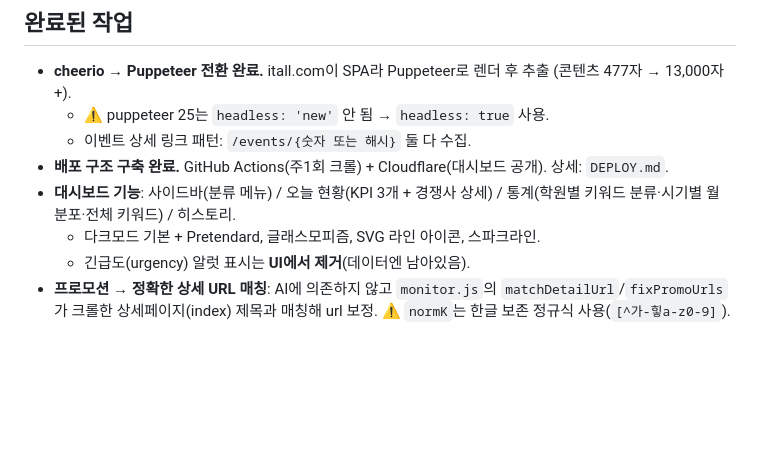
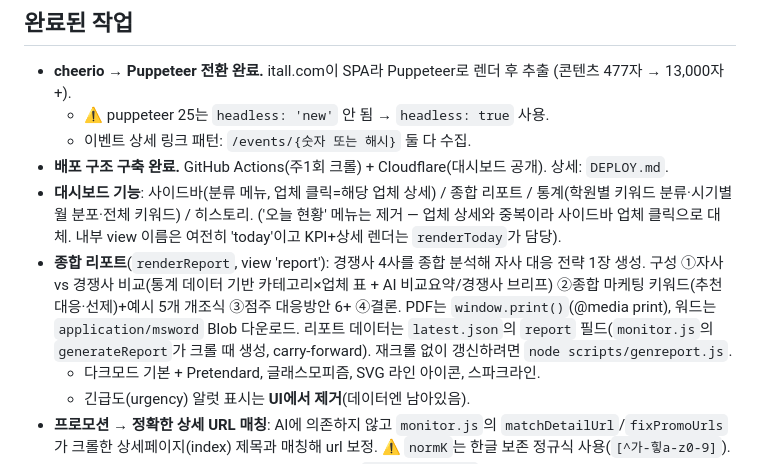
Before and after one commit to chj927il-arch/competitor-dashboard, a Markdown page: CLAUDE.md, the part around the change. GitHub-like rendering; blank space fills up the shorter version.

Commit message:
문서: 종합 리포트/메뉴 구조 변경 반영

```diff
--- a/CLAUDE.md
+++ b/CLAUDE.md
@@ -36,7 +36,8 @@
   - ⚠️ puppeteer 25는 `headless: 'new'` 안 됨 → `headless: true` 사용.
   - 이벤트 상세 링크 패턴: `/events/{숫자 또는 해시}` 둘 다 수집.
 - **배포 구조 구축 완료.** GitHub Actions(주1회 크롤) + Cloudflare(대시보드 공개). 상세: `DEPLOY.md`.
-- **대시보드 기능**: 사이드바(분류 메뉴) / 오늘 현황(KPI 3개 + 경쟁사 상세) / 통계(학원별 키워드 분류·시기별 월 분포·전체 키워드) / 히스토리.
+- **대시보드 기능**: 사이드바(분류 메뉴, 업체 클릭=해당 업체 상세) / 종합 리포트 / 통계(학원별 키워드 분류·시기별 월 분포·전체 키워드) / 히스토리. ('오늘 현황' 메뉴는 제거 — 업체 상세와 중복이라 사이드바 업체 클릭으로 대체. 내부 view 이름은 여전히 'today'이고 KPI+상세 렌더는 `renderToday`가 담당).
+- **종합 리포트**(`renderReport`, view 'report'): 경쟁사 4사를 종합 분석해 자사 대응 전략 1장 생성. 구성 ①자사 vs 경쟁사 비교(통계 데이터 기반 카테고리×업체 표 + AI 비교요약/경쟁사 브리프) ②종합 마케팅 키워드(추천대응·선제)+예시 5개 개조식 ③점주 대응방안 6+ ④결론. PDF는 `window.print()`(@media print), 워드는 `application/msword` Blob 다운로드. 리포트 데이터는 `latest.json`의 `report` 필드(`monitor.js`의 `generateReport`가 크롤 때 생성, carry-forward). 재크롤 없이 갱신하려면 `node scripts/genreport.js`.
   - 다크모드 기본 + Pretendard, 글래스모피즘, SVG 라인 아이콘, 스파크라인.
   - 긴급도(urgency) 알럿 표시는 **UI에서 제거**(데이터엔 남아있음).
 - **프로모션 → 정확한 상세 URL 매칭**: AI에 의존하지 않고 `monitor.js`의 `matchDetailUrl`/`fixPromoUrls`가 크롤한 상세페이지(index) 제목과 매칭해 url 보정. ⚠️ `normK`는 한글 보존 정규식 사용(`[^가-힣a-z0-9]`).
```
